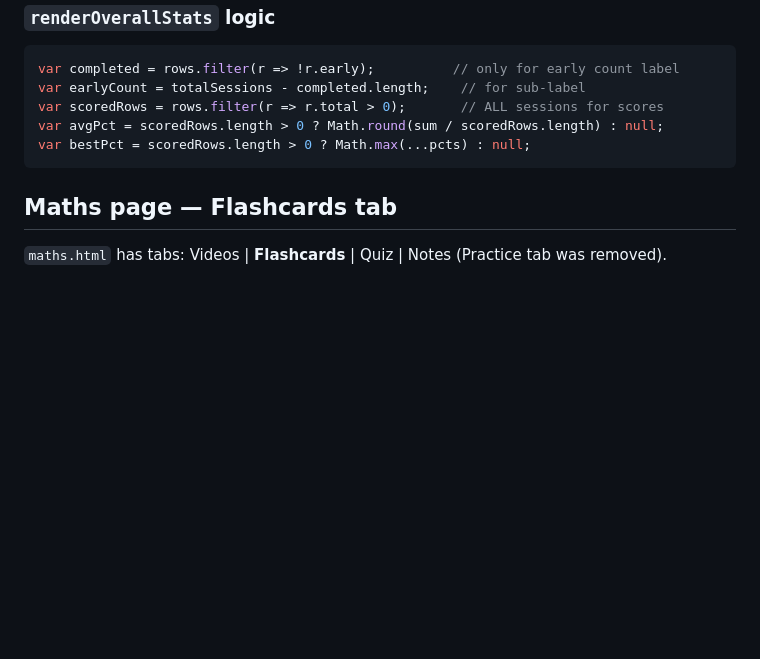
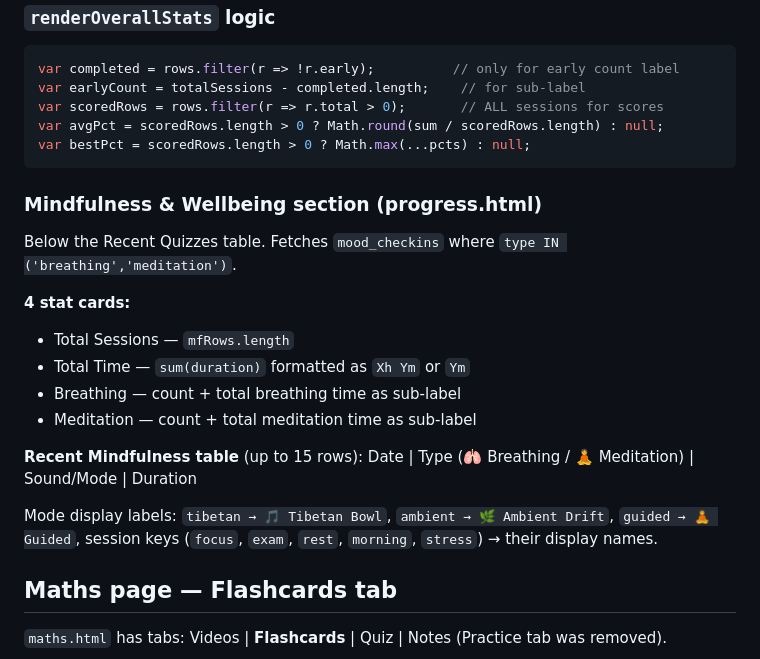
Before and after one commit to ashiesha2011-code/StudyEase, a Markdown page: CLAUDE.md, the part around one of its changes. GitHub-like rendering; blank space fills up the shorter version.

````diff
--- a/CLAUDE.md
+++ b/CLAUDE.md
@@ -434,6 +492,19 @@ var avgPct = scoredRows.length > 0 ? Math.round(sum / scoredRows.length) : null;
 var bestPct = scoredRows.length > 0 ? Math.max(...pcts) : null;
 ```
 
+### Mindfulness & Wellbeing section (progress.html)
+Below the Recent Quizzes table. Fetches `mood_checkins` where `type IN ('breathing','meditation')`.
+
+**4 stat cards:**
+- Total Sessions — `mfRows.length`
+- Total Time — `sum(duration)` formatted as `Xh Ym` or `Ym`
+- Breathing — count + total breathing time as sub-label
+- Meditation — count + total meditation time as sub-label
+
+**Recent Mindfulness table** (up to 15 rows): Date | Type (🫁 Breathing / 🧘 Meditation) | Sound/Mode | Duration
+
+Mode display labels: `tibetan → 🎵 Tibetan Bowl`, `ambient → 🌿 Ambient Drift`, `guided → 🧘 Guided`, session keys (`focus`, `exam`, `rest`, `morning`, `stress`) → their display names.
+
 ## Maths page — Flashcards tab
 
 `maths.html` has tabs: Videos | **Flashcards** | Quiz | Notes (Practice tab was removed).
````
Also changed, not shown: other parts of CLAUDE.md (+90 -32 lines).
